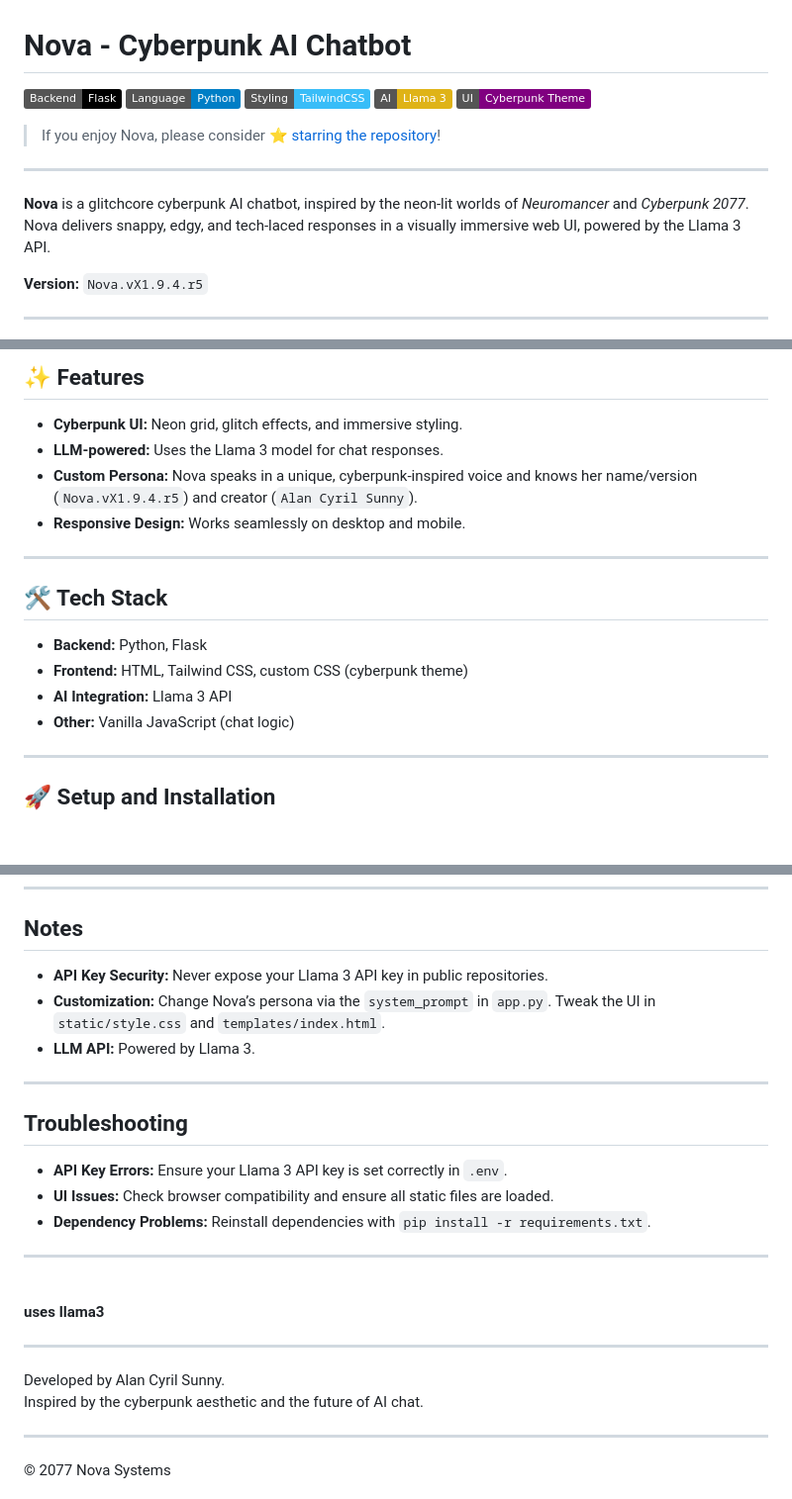
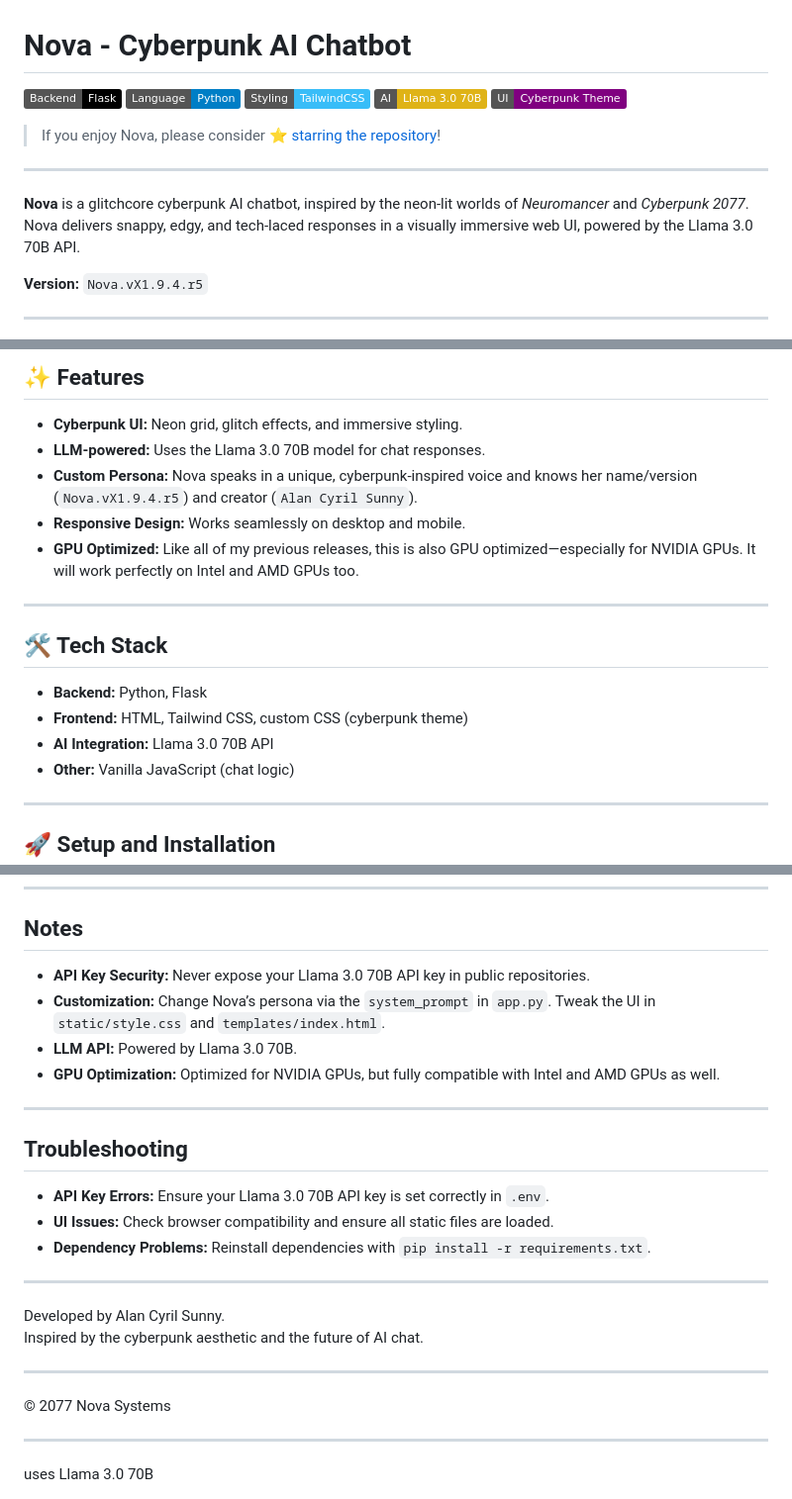
Before and after one commit to dragonpilee/Nova---Cyberpunk-AI-Chatbot, a Markdown page: README.md, 3 parts joined by grey strips. Shown: that part at 99% size. GitHub-like rendering; badges without logos; blank space fills up the shorter version.

```diff
--- a/README.md
+++ b/README.md
@@ -3,14 +3,14 @@
 ![Flask](https://img.shields.io/badge/Backend-Flask-000000?logo=flask)
 ![Python](https://img.shields.io/badge/Language-Python-blue)
 ![TailwindCSS](https://img.shields.io/badge/Styling-TailwindCSS-38bdf8)
-![Llama 3](https://img.shields.io/badge/AI-Llama%203-yellow)
+![Llama 3.0 70B](https://img.shields.io/badge/AI-Llama%203.0%2070B-yellow)
 ![Cyberpunk UI](https://img.shields.io/badge/UI-Cyberpunk%20Theme-purple)
 
 > If you enjoy Nova, please consider ⭐ [starring the repository](https://github.com/your-repo/nova-chatbot)!
 
 ---
 
-**Nova** is a glitchcore cyberpunk AI chatbot, inspired by the neon-lit worlds of *Neuromancer* and *Cyberpunk 2077*. Nova delivers snappy, edgy, and tech-laced responses in a visually immersive web UI, powered by the Llama 3 API.
+**Nova** is a glitchcore cyberpunk AI chatbot, inspired by the neon-lit worlds of *Neuromancer* and *Cyberpunk 2077*. Nova delivers snappy, edgy, and tech-laced responses in a visually immersive web UI, powered by the Llama 3.0 70B API.
 
 **Version:** `Nova.vX1.9.4.r5`
 
@@ -23,9 +23,10 @@
 ## ✨ Features
 
 - **Cyberpunk UI:** Neon grid, glitch effects, and immersive styling.
-- **LLM-powered:** Uses the Llama 3 model for chat responses.
+- **LLM-powered:** Uses the Llama 3.0 70B model for chat responses.
 - **Custom Persona:** Nova speaks in a unique, cyberpunk-inspired voice and knows her name/version (`Nova.vX1.9.4.r5`) and creator (`Alan Cyril Sunny`).
 - **Responsive Design:** Works seamlessly on desktop and mobile.
+- **GPU Optimized:** Like all of my previous releases, this is also GPU optimized—especially for NVIDIA GPUs. It will work perfectly on Intel and AMD GPUs too.
 
 ---
 
@@ -33,7 +34,7 @@
 
 - **Backend:** Python, Flask
 - **Frontend:** HTML, Tailwind CSS, custom CSS (cyberpunk theme)
-- **AI Integration:** Llama 3 API
+- **AI Integration:** Llama 3.0 70B API
 - **Other:** Vanilla JavaScript (chat logic)
 
 ---
@@ -87,23 +88,18 @@ nova-chatbot/
 
 ## Notes
 
-- **API Key Security:** Never expose your Llama 3 API key in public repositories.
+- **API Key Security:** Never expose your Llama 3.0 70B API key in public repositories.
 - **Customization:** Change Nova’s persona via the `system_prompt` in `app.py`. Tweak the UI in `static/style.css` and `templates/index.html`.
-- **LLM API:** Powered by Llama 3.
+- **LLM API:** Powered by Llama 3.0 70B.
+- **GPU Optimization:** Optimized for NVIDIA GPUs, but fully compatible with Intel and AMD GPUs as well.
 
 ---
 
 ## Troubleshooting
 
-- **API Key Errors:** Ensure your Llama 3 API key is set correctly in `.env`.
+- **API Key Errors:** Ensure your Llama 3.0 70B API key is set correctly in `.env`.
 - **UI Issues:** Check browser compatibility and ensure all static files are loaded.
 - **Dependency Problems:** Reinstall dependencies with `pip install -r requirements.txt`.
-
----
-
-**<prompt>
-uses llama3
-</prompt>**
 
 ---
 
@@ -113,3 +109,9 @@ Inspired by the cyberpunk aesthetic and the future of AI chat.
 ---
 
 © 2077 Nova Systems
+
+---
+
+<prompt>
+uses Llama 3.0 70B
+</prompt>
```
Also changed, not shown: other parts of README.md (+1 -1 lines).
